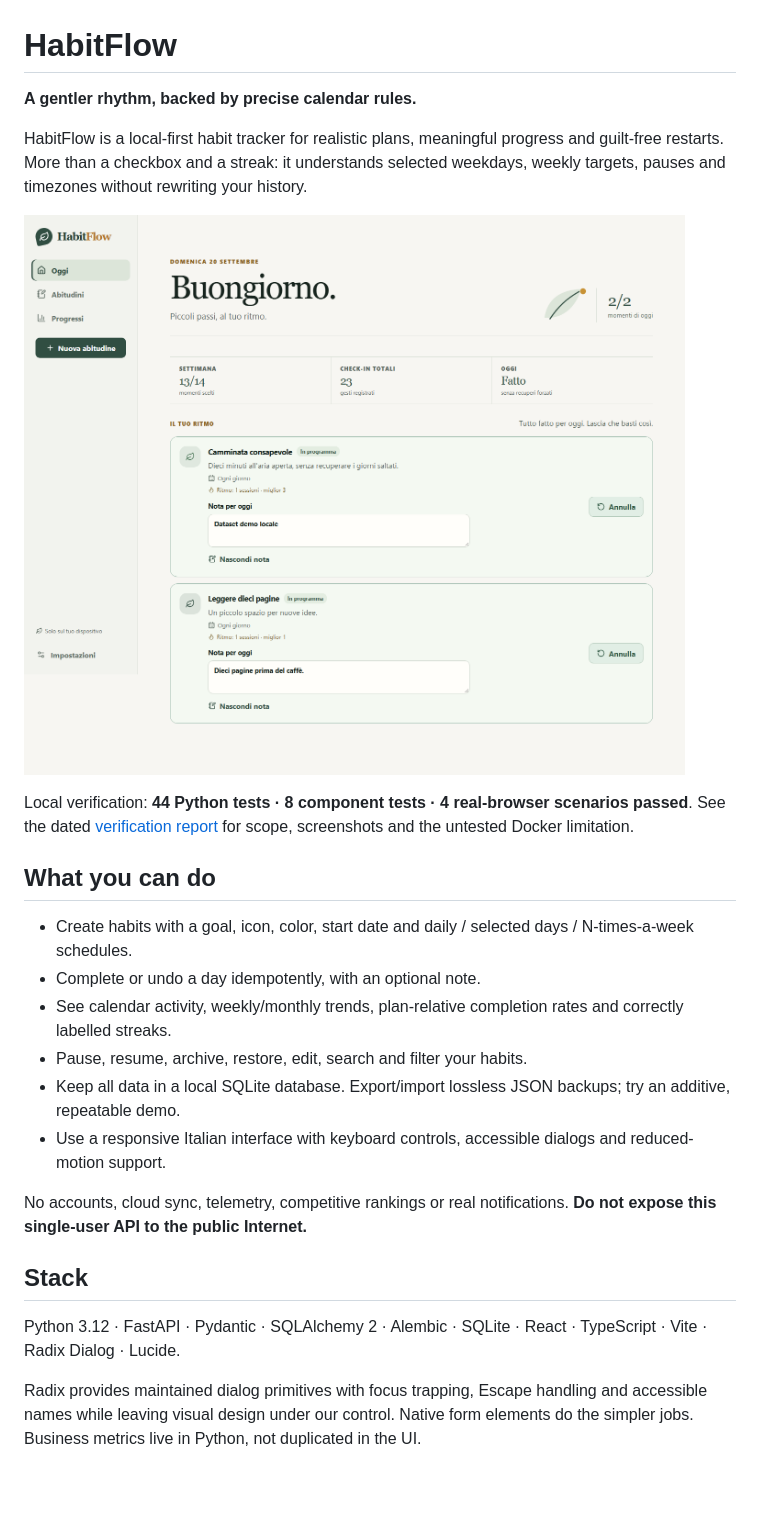
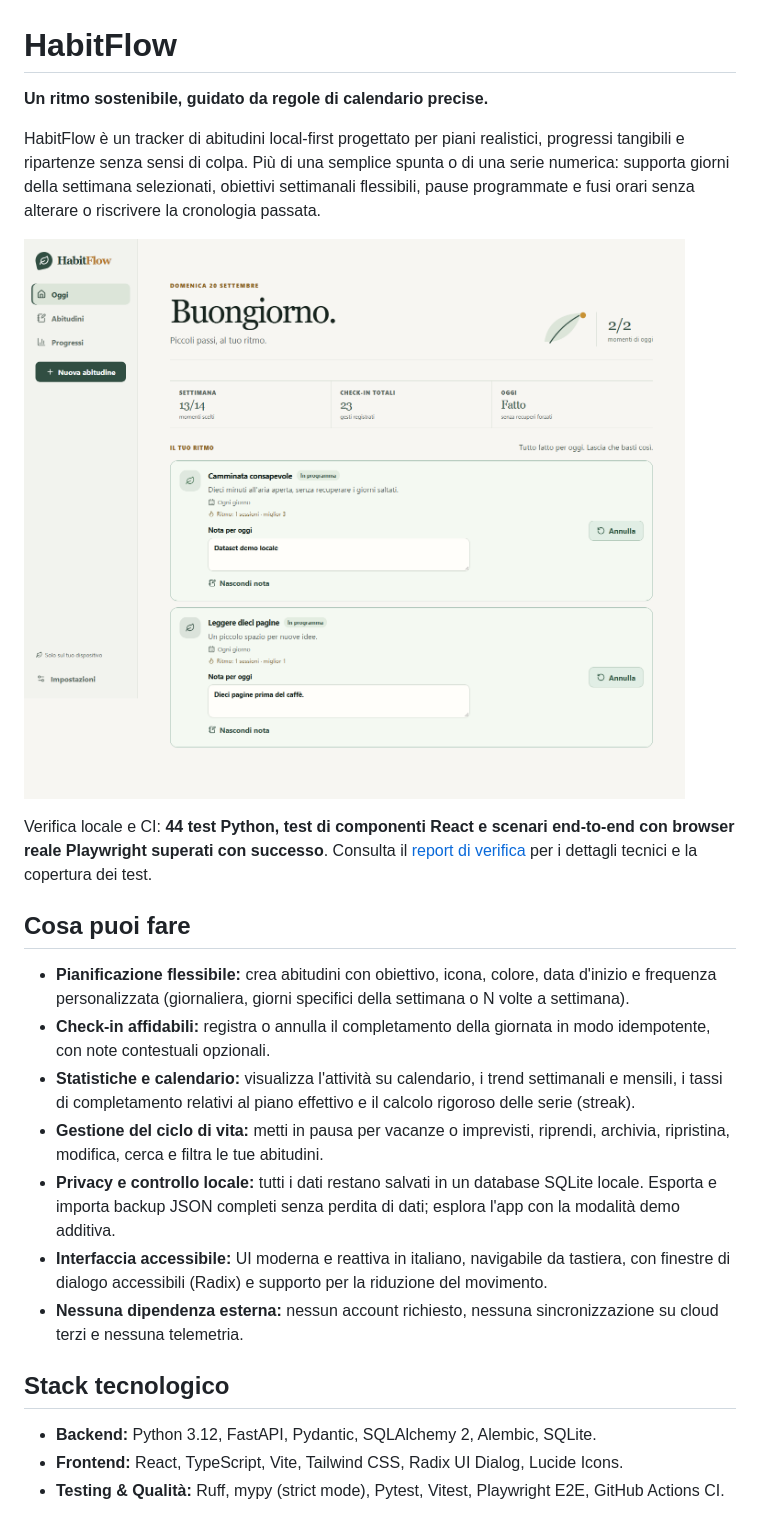
Before and after one commit to Leandro-DAmico/HabitFlow, a Markdown page: README.md, the part around one of its changes. Rendered like a GitHub page; blank space fills up the shorter version.

````diff
--- a/README.md
+++ b/README.md
@@ -1,6 +1,6 @@
 # HabitFlow
 
-**A gentler rhythm, backed by precise calendar rules.**
+**Un ritmo sostenibile, guidato da regole di calendario precise.**
 
-HabitFlow is a local-first habit tracker for realistic plans, meaningful progress and guilt-free restarts. More than a checkbox and a streak: it understands selected weekdays, weekly targets, pauses and timezones without rewriting your history.
+HabitFlow è un tracker di abitudini local-first progettato per piani realistici, progressi tangibili e ripartenze senza sensi di colpa. Più di una semplice spunta o di una serie numerica: supporta giorni della settimana selezionati, obiettivi settimanali flessibili, pause programmate e fusi orari senza alterare o riscrivere la cronologia passata.
 
@@ -8,22 +8,21 @@ HabitFlow is a local-first habit tracker for realistic plans, meaningful progres
 
-Local verification: **44 Python tests · 8 component tests · 4 real-browser scenarios passed**. See the dated [verification report](docs/verification.md) for scope, screenshots and the untested Docker limitation.
+Verifica locale e CI: **44 test Python, test di componenti React e scenari end-to-end con browser reale Playwright superati con successo**. Consulta il [report di verifica](docs/verification.md) per i dettagli tecnici e la copertura dei test.
 
-## What you can do
+## Cosa puoi fare
 
-- Create habits with a goal, icon, color, start date and daily / selected days / N-times-a-week schedules.
-- Complete or undo a day idempotently, with an optional note.
-- See calendar activity, weekly/monthly trends, plan-relative completion rates and correctly labelled streaks.
-- Pause, resume, archive, restore, edit, search and filter your habits.
-- Keep all data in a local SQLite database. Export/import lossless JSON backups; try an additive, repeatable demo.
-- Use a responsive Italian interface with keyboard controls, accessible dialogs and reduced-motion support.
+- **Pianificazione flessibile:** crea abitudini con obiettivo, icona, colore, data d'inizio e frequenza personalizzata (giornaliera, giorni specifici della settimana o N volte a settimana).
+- **Check-in affidabili:** registra o annulla il completamento della giornata in modo idempotente, con note contestuali opzionali.
+- **Statistiche e calendario:** visualizza l'attività su calendario, i trend settimanali e mensili, i tassi di completamento relativi al piano effettivo e il calcolo rigoroso delle serie (streak).
+- **Gestione del ciclo di vita:** metti in pausa per vacanze o imprevisti, riprendi, archivia, ripristina, modifica, cerca e filtra le tue abitudini.
+- **Privacy e controllo locale:** tutti i dati restano salvati in un database SQLite locale. Esporta e importa backup JSON completi senza perdita di dati; esplora l'app con la modalità demo additiva.
+- **Interfaccia accessibile:** UI moderna e reattiva in italiano, navigabile da tastiera, con finestre di dialogo accessibili (Radix) e supporto per la riduzione del movimento.
+- **Nessuna dipendenza esterna:** nessun account richiesto, nessuna sincronizzazione su cloud terzi e nessuna telemetria.
 
-No accounts, cloud sync, telemetry, competitive rankings or real notifications. **Do not expose this single-user API to the public Internet.**
+## Stack tecnologico
 
-## Stack
-
-Python 3.12 · FastAPI · Pydantic · SQLAlchemy 2 · Alembic · SQLite · React · TypeScript · Vite · Radix Dialog · Lucide.
-
-Radix provides maintained dialog primitives with focus trapping, Escape handling and accessible names while leaving visual design under our control. Native form elements do the simpler jobs. Business metrics live in Python, not duplicated in the UI.
+- **Backend:** Python 3.12, FastAPI, Pydantic, SQLAlchemy 2, Alembic, SQLite.
+- **Frontend:** React, TypeScript, Vite, Tailwind CSS, Radix UI Dialog, Lucide Icons.
+- **Testing & Qualità:** Ruff, mypy (strict mode), Pytest, Vitest, Playwright E2E, GitHub Actions CI.
 
 ```mermaid
 flowchart LR
````
Also changed, not shown: other parts of README.md (+60 -86 lines), docs/github-description.md (added, +1 -0 lines).
